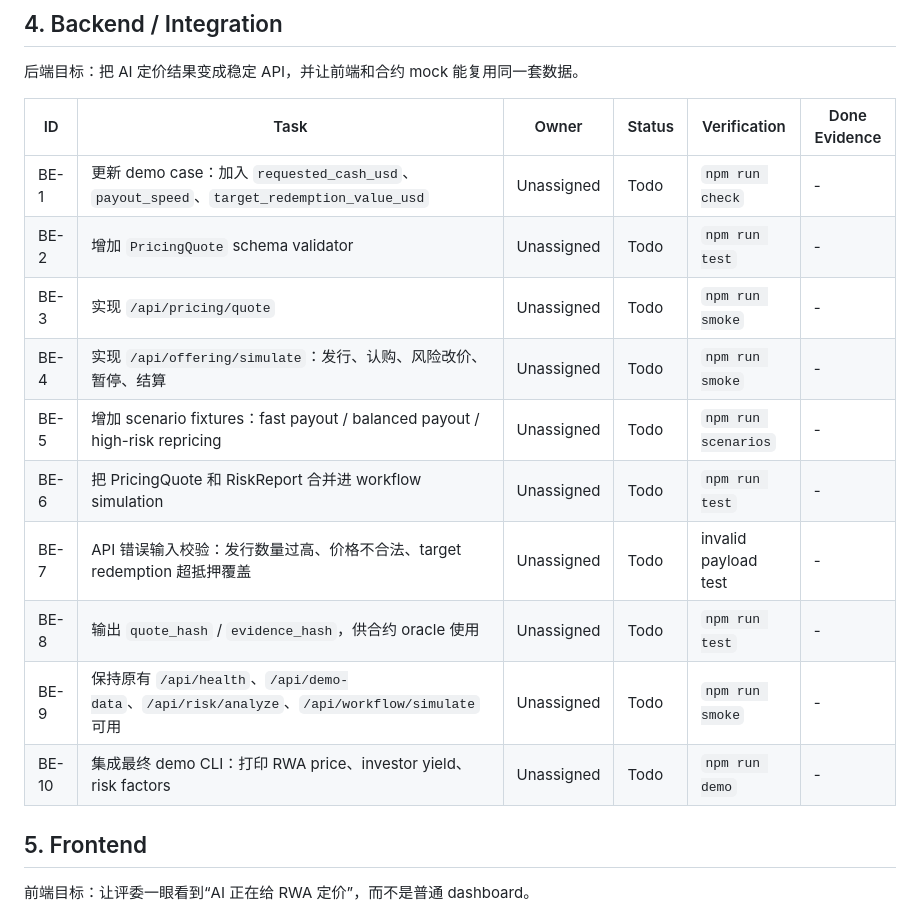
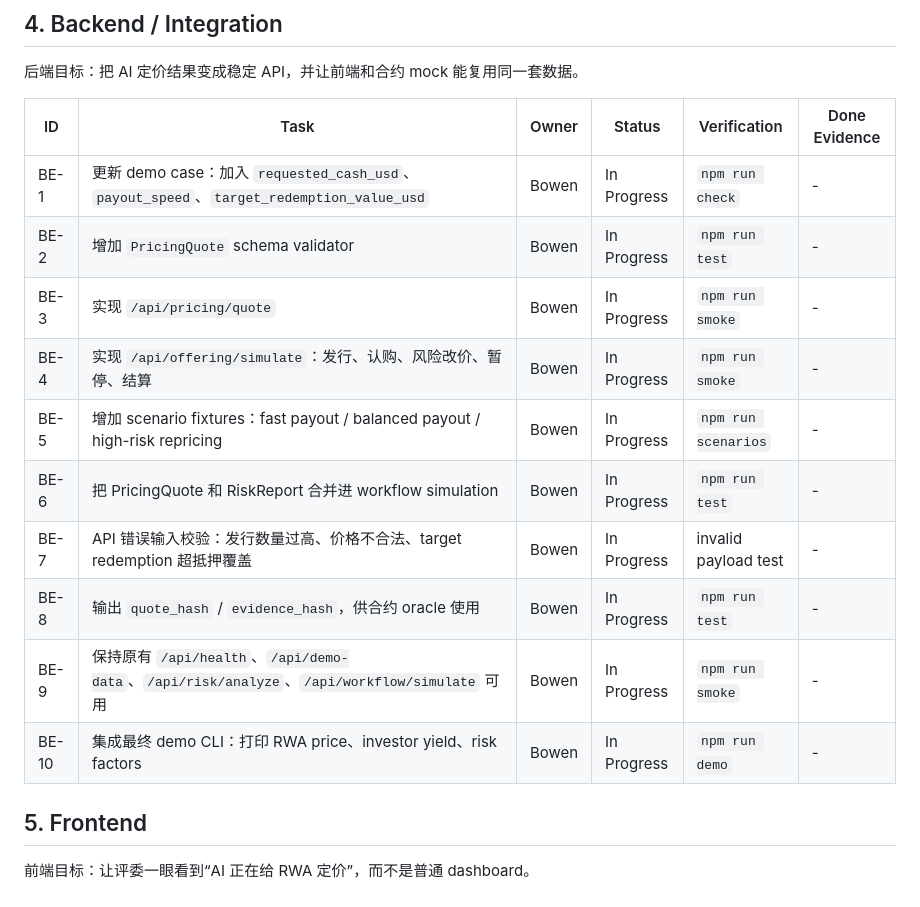
Before and after one commit to LuBryant/TradeShield-AI, a Markdown page: docs/tasks.md, the part around the change. Drawn GitHub-style.

Commit message:
chore(tasks): clain BE-All

```diff
--- a/docs/tasks.md
+++ b/docs/tasks.md
@@ -53,16 +53,16 @@ AI 的目标不是“写一段解释”，而是产出可被后端、前端和
 
 | ID | Task | Owner | Status | Verification | Done Evidence |
 |---|---|---|---|---|---|
-| BE-1 | 更新 demo case：加入 `requested_cash_usd`、`payout_speed`、`target_redemption_value_usd` | Unassigned | Todo | `npm run check` | - |
-| BE-2 | 增加 `PricingQuote` schema validator | Unassigned | Todo | `npm run test` | - |
-| BE-3 | 实现 `/api/pricing/quote` | Unassigned | Todo | `npm run smoke` | - |
-| BE-4 | 实现 `/api/offering/simulate`：发行、认购、风险改价、暂停、结算 | Unassigned | Todo | `npm run smoke` | - |
-| BE-5 | 增加 scenario fixtures：fast payout / balanced payout / high-risk repricing | Unassigned | Todo | `npm run scenarios` | - |
-| BE-6 | 把 PricingQuote 和 RiskReport 合并进 workflow simulation | Unassigned | Todo | `npm run test` | - |
-| BE-7 | API 错误输入校验：发行数量过高、价格不合法、target redemption 超抵押覆盖 | Unassigned | Todo | invalid payload test | - |
-| BE-8 | 输出 `quote_hash` / `evidence_hash`，供合约 oracle 使用 | Unassigned | Todo | `npm run test` | - |
-| BE-9 | 保持原有 `/api/health`、`/api/demo-data`、`/api/risk/analyze`、`/api/workflow/simulate` 可用 | Unassigned | Todo | `npm run smoke` | - |
-| BE-10 | 集成最终 demo CLI：打印 RWA price、investor yield、risk factors | Unassigned | Todo | `npm run demo` | - |
+| BE-1 | 更新 demo case：加入 `requested_cash_usd`、`payout_speed`、`target_redemption_value_usd` | Bowen | In Progress | `npm run check` | - |
+| BE-2 | 增加 `PricingQuote` schema validator | Bowen | In Progress | `npm run test` | - |
+| BE-3 | 实现 `/api/pricing/quote` | Bowen | In Progress | `npm run smoke` | - |
+| BE-4 | 实现 `/api/offering/simulate`：发行、认购、风险改价、暂停、结算 | Bowen | In Progress | `npm run smoke` | - |
+| BE-5 | 增加 scenario fixtures：fast payout / balanced payout / high-risk repricing | Bowen | In Progress | `npm run scenarios` | - |
+| BE-6 | 把 PricingQuote 和 RiskReport 合并进 workflow simulation | Bowen | In Progress | `npm run test` | - |
+| BE-7 | API 错误输入校验：发行数量过高、价格不合法、target redemption 超抵押覆盖 | Bowen | In Progress | invalid payload test | - |
+| BE-8 | 输出 `quote_hash` / `evidence_hash`，供合约 oracle 使用 | Bowen | In Progress | `npm run test` | - |
+| BE-9 | 保持原有 `/api/health`、`/api/demo-data`、`/api/risk/analyze`、`/api/workflow/simulate` 可用 | Bowen | In Progress | `npm run smoke` | - |
+| BE-10 | 集成最终 demo CLI：打印 RWA price、investor yield、risk factors | Bowen | In Progress | `npm run demo` | - |
 
 ## 5. Frontend
 
```
